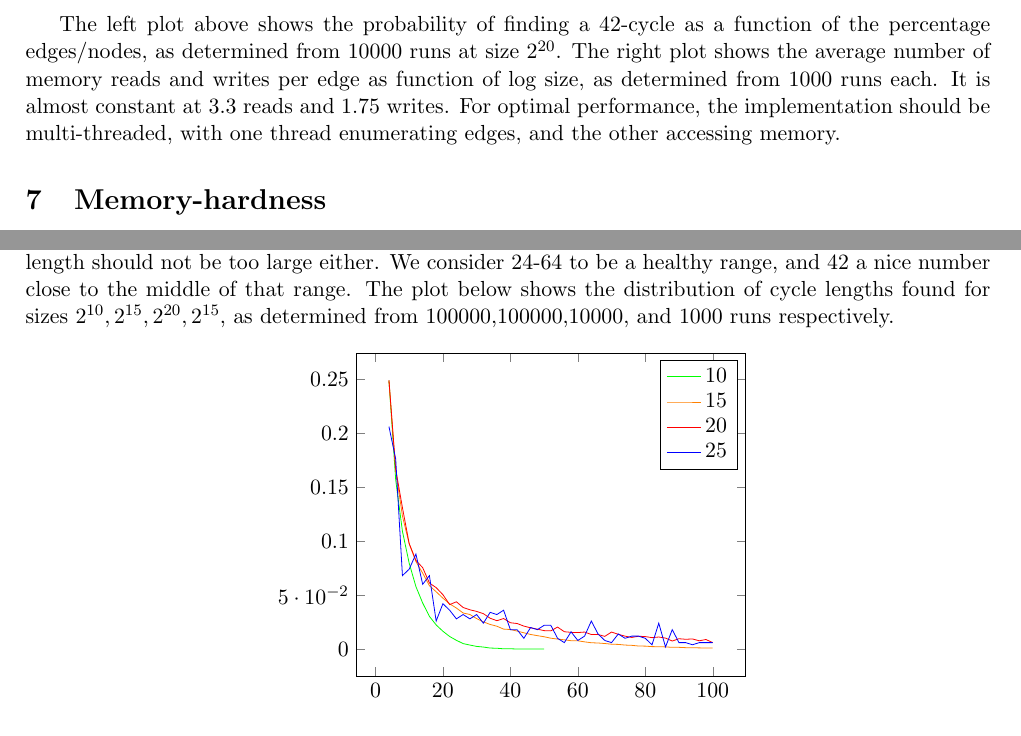
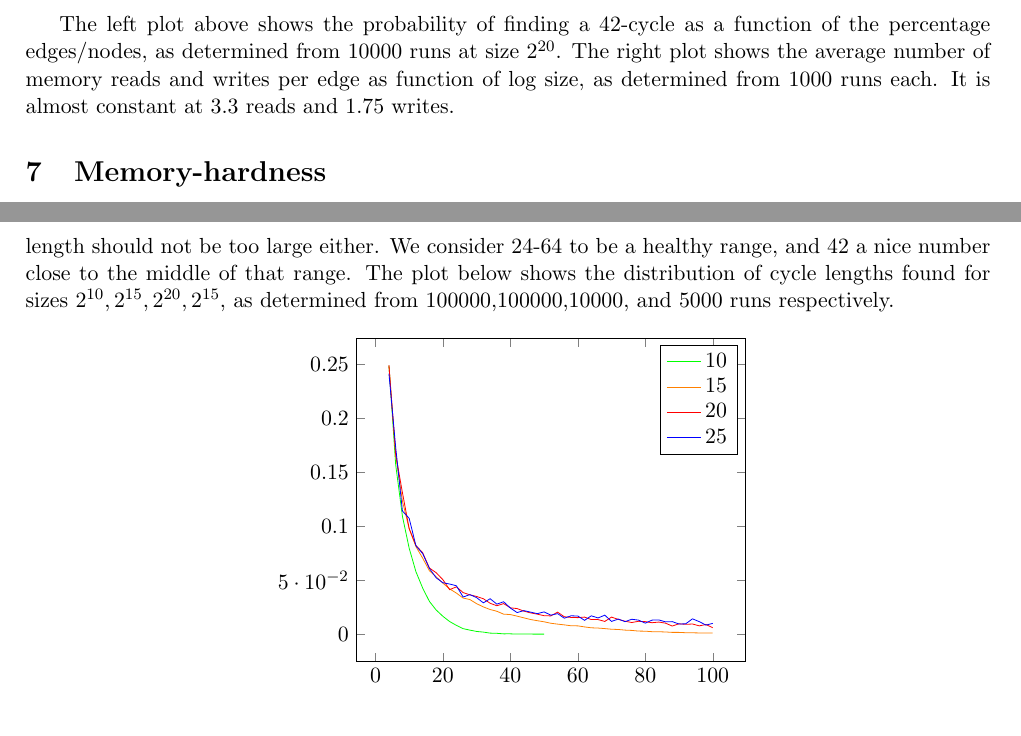
Before and after one commit to tromp/cuckoo, a LaTeX document (cuckoo.tex): two parts of pages 3 and 4 of 6, joined at a grey line, cut so that both start at the same text. Compiled offline with pdfLaTeX.

Commit message:
more cycle length dist data

```diff
--- a/cuckoo.tex
+++ b/cuckoo.tex
@@ -160,8 +160,8 @@ The left plot above shows the probability of finding a 42-cycle as a function of
 as determined from 10000 runs at size $2^{20}$. The right plot shows the average
 number of memory reads and writes per edge as function of log size, as determined from 1000 runs each.
 It is almost constant at 3.3 reads and 1.75 writes.
-For optimal performance, the implementation should be multi-threaded, with one thread enumerating
-edges, and the other accessing memory.
+%For optimal performance, the implementation should use data prefetch instructions, proceeding to compute
+%the next edge while waiting for data from main memory to load.
 
 \section{Memory-hardness}
 I conjecture that this problem doesn't allow for a time-memory trade-off. If
@@ -183,7 +183,7 @@ Such small values still harm the TMTO resistance though as mentioned in the prev
 In order to keep proof size manageable, the cycle length should not be too large either.
 We consider 24-64 to be a healthy range, and 42 a nice number close to the middle of that range.
 The plot below shows the distribution of cycle lengths found for sizes $2^{10},2^{15},2^{20},2^{15}$,
-as determined from 100000,100000,10000, and 1000 runs respectively.
+as determined from 100000,100000,10000, and 5000 runs respectively.
 
 \begin{center}
 \begin{tikzpicture}
@@ -213,8 +213,13 @@ as determined from 100000,100000,10000, and 1000 runs respectively.
 (100,0.006) };
 \addlegendentry{20}
 \addplot[color=blue] coordinates {
-(4,0.206) (6,0.176) (8,0.068) (10,0.074) (12,0.088) (14,0.06) (16,0.068) (18,0.026) (20,0.042) (22,0.036) (24,0.028) (26,0.032) (28,0.028) (30,0.032) (32,0.024) (34,0.034) (36,0.032) (38,0.036) (40,0.018) (42,0.018) (44,0.01) (46,0.02) (48,0.018) (50,0.022) (52,0.022) (54,0.01) (56,0.006) (58,0.016) (60,0.008) (62,0.012) (64,0.026) (66,0.014) (68,0.008) (70,0.006) (72,0.014) (74,0.01) (76,0.012) (78,0.012) (80,0.01) (82,0.004) (84,0.024) (86,0.002) (88,0.018) (90,0.006) (92,0.006) (94,0.004) (96,0.006) (98,0.006) (100,0.006)
-};
+(4,0.2412) (6,0.173) (8,0.114) (10,0.1072) (12,0.0818) (14,0.0746) (16,0.0608) (18,0.0522)
+(20,0.0476) (22,0.0464) (24,0.0448) (26,0.0344) (28,0.0366) (30,0.0338) (32,0.029) (34,0.0328)
+(36,0.0278) (38,0.03) (40,0.0242) (42,0.02) (44,0.0218) (46,0.0204) (48,0.019) (50,0.0206)
+(52,0.0176) (54,0.019) (56,0.0148) (58,0.017) (60,0.0168) (62,0.0128) (64,0.017) (66,0.015)
+(68,0.0176) (70,0.0118) (72,0.014) (74,0.0116) (76,0.0138) (78,0.013) (80,0.0102) (82,0.013)
+(84,0.0132) (86,0.0114) (88,0.0116) (90,0.0094) (92,0.0096) (94,0.0142) (96,0.0116) (98,0.0084)
+(100,0.01) };
 \addlegendentry{25}
 \end{axis}
 \end{tikzpicture}
```
Also changed, not shown: cuckoo.pdf.
